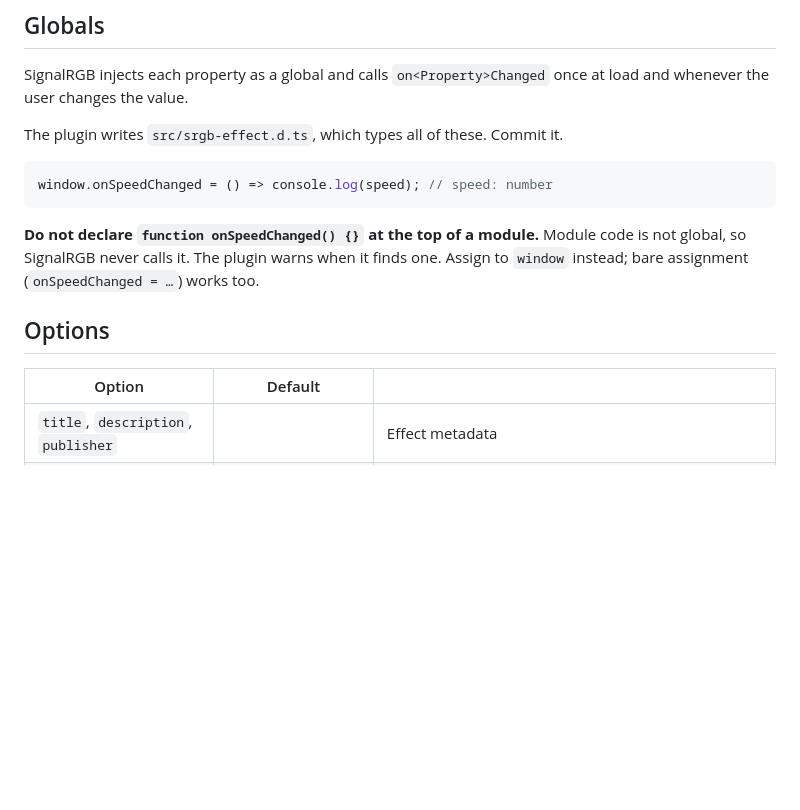
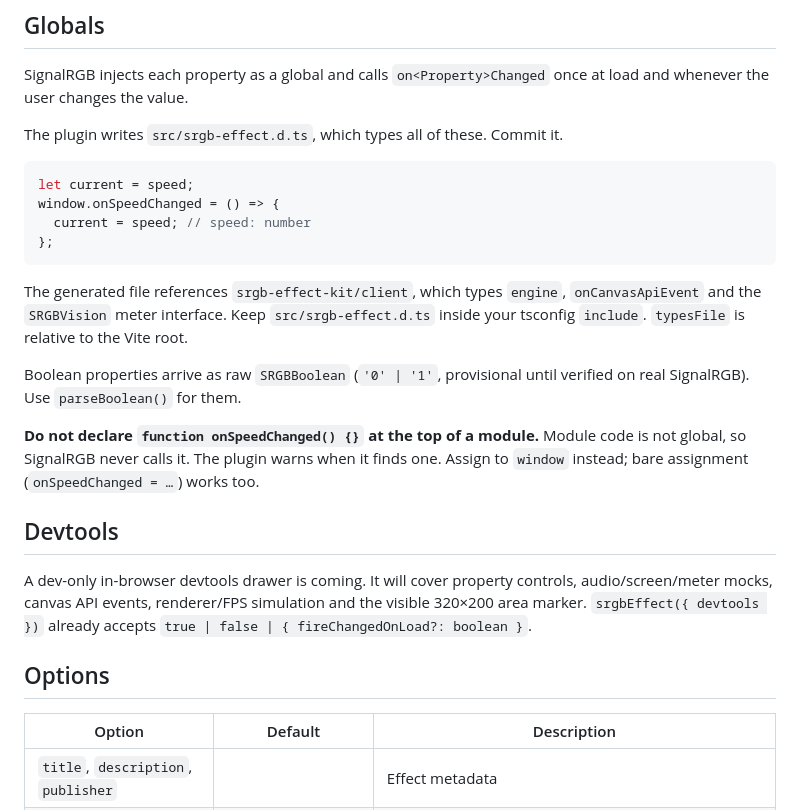
Before and after one commit to ferretwithaberet/srgb-effect-toolkit, a Markdown page: packages/srgb-effect-kit/README.md, the part around the change. GitHub-like rendering; blank space fills up the shorter version.

Commit message:
docs: document client types, booleans and upcoming devtools
Co-Authored-By: Claude Opus 5.5 <noreply@anthropic.com>

````diff
--- a/packages/srgb-effect-kit/README.md
+++ b/packages/srgb-effect-kit/README.md
@@ -47,14 +47,25 @@ SignalRGB injects each property as a global and calls `on<Property>Changed` once
 The plugin writes `src/srgb-effect.d.ts`, which types all of these. Commit it.
 
 ```ts
-window.onSpeedChanged = () => console.log(speed); // speed: number
+let current = speed;
+window.onSpeedChanged = () => {
+  current = speed; // speed: number
+};
 ```
+
+The generated file references `srgb-effect-kit/client`, which types `engine`, `onCanvasApiEvent` and the `SRGBVision` meter interface. Keep `src/srgb-effect.d.ts` inside your tsconfig `include`. `typesFile` is relative to the Vite root.
+
+Boolean properties arrive as raw `SRGBBoolean` (`'0' | '1'`, provisional until verified on real SignalRGB). Use `parseBoolean()` for them.
 
 **Do not declare `function onSpeedChanged() {}` at the top of a module.** Module code is not global, so SignalRGB never calls it. The plugin warns when it finds one. Assign to `window` instead; bare assignment (`onSpeedChanged = …`) works too.
 
+## Devtools
+
+A dev-only in-browser devtools drawer is coming. It will cover property controls, audio/screen/meter mocks, canvas API events, renderer/FPS simulation and the visible 320×200 area marker. `srgbEffect({ devtools })` already accepts `true | false | { fireChangedOnLoad?: boolean }`.
+
 ## Options
 
-| Option                              | Default                     |                                                                                                       |
+| Option                              | Default                     | Description                                                                                           |
 | ----------------------------------- | --------------------------- | ----------------------------------------------------------------------------------------------------- |
 | `title`, `description`, `publisher` |                             | Effect metadata                                                                                       |
 | `properties`                        | `[]`                        | Controls, in UI order: `number`, `hue`, `boolean`, `color`, `textfield`, `list`                       |
````
